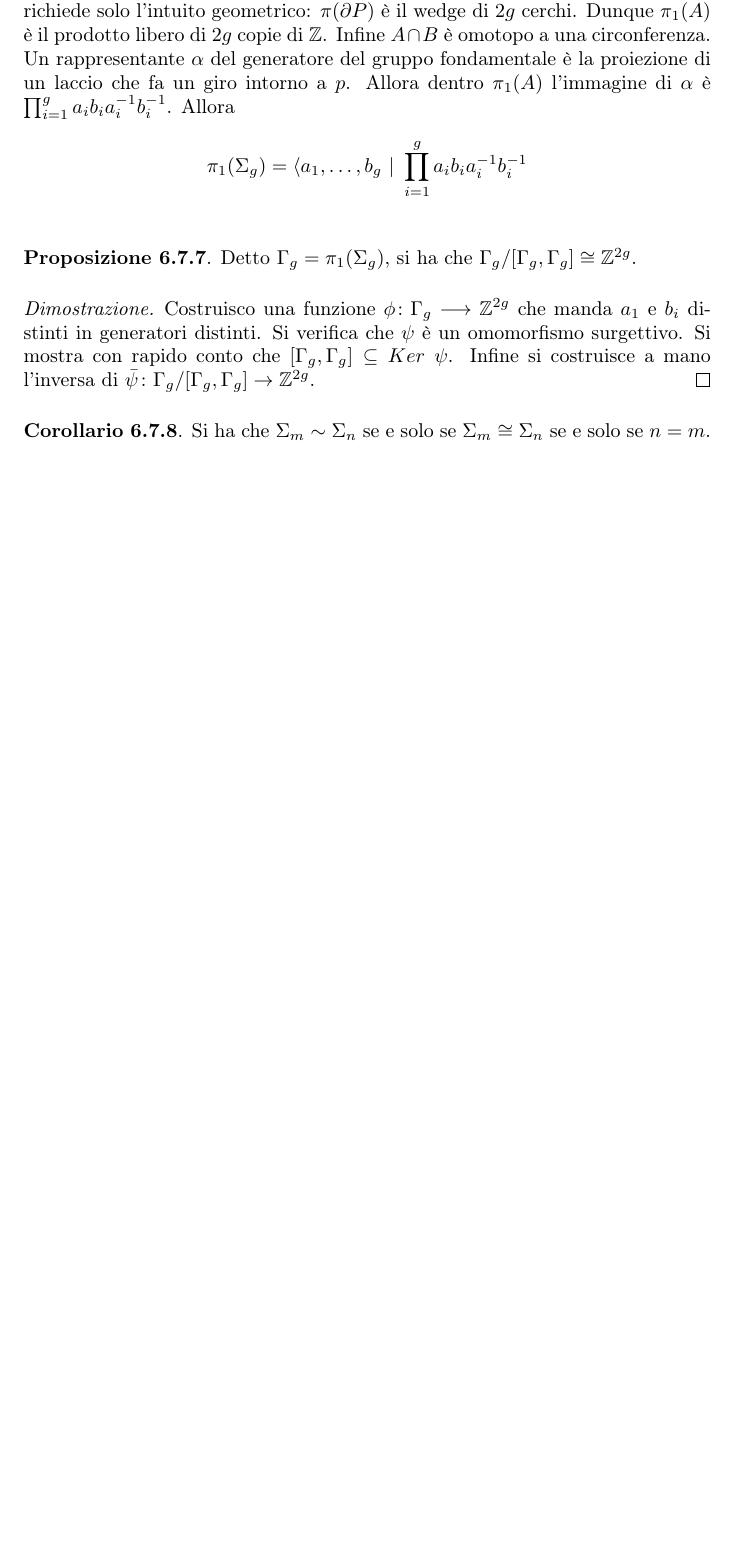
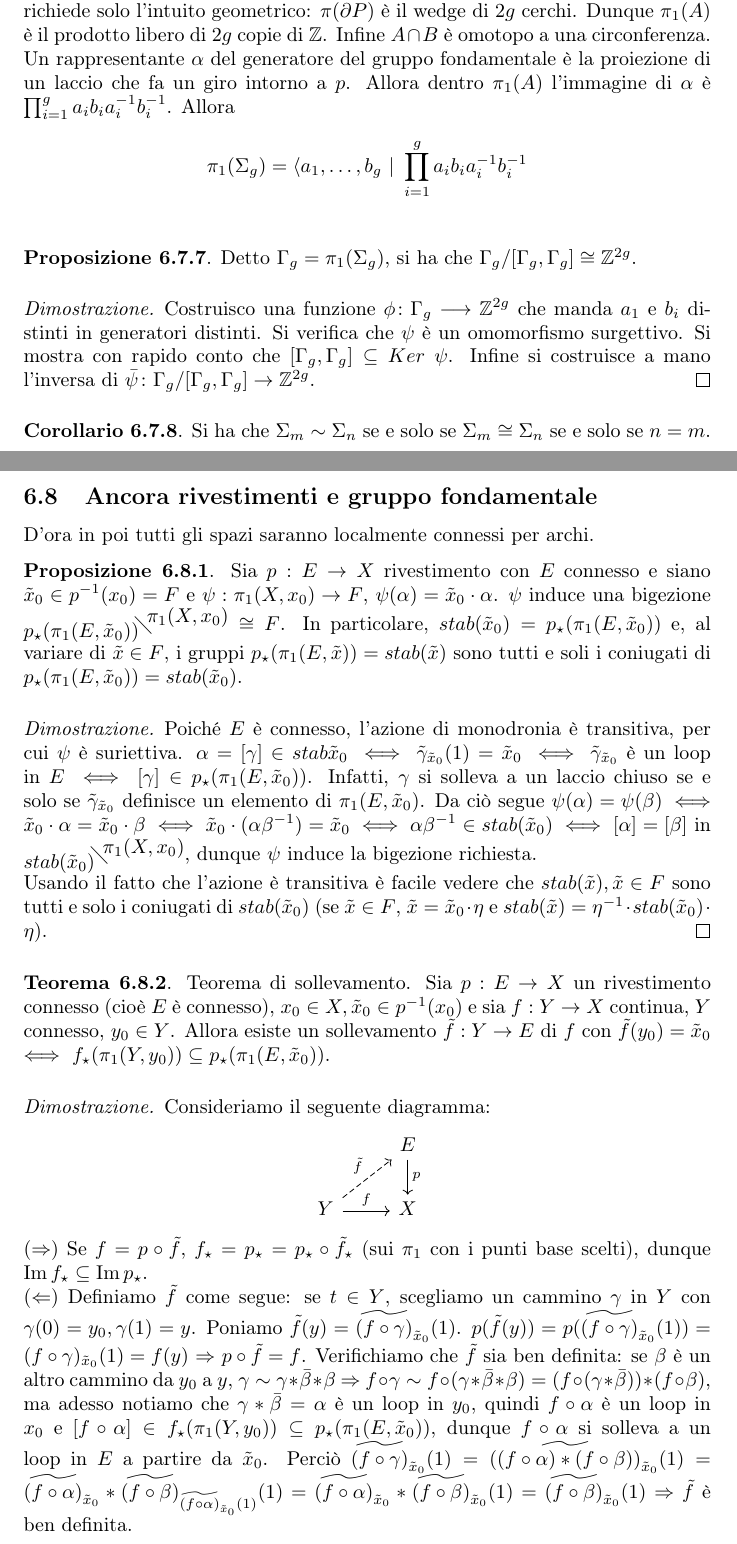
Before and after one commit to Marcov999/Appunti, a LaTeX document (Geometria2/main.tex, which reads Geometria2/mstyle.sty, Geometria2/secs/soll_gr_fond.tex): part of page 86 of 86 before the commit and two parts of pages 86 and 87 of 88 after it, the two joined at a grey line, cut so that both start at the same text, the shorter picture padded with empty space. Compiled offline with pdfLaTeX.

Commit message:
salvataggio di backup

```diff
--- a/Geometria2/main.tex
+++ b/Geometria2/main.tex
@@ -113,4 +113,7 @@
 \subsection{Il teorema di Van Kampen}
 \input{secs/kampen.tex}
 
+\subsection{Ancora rivestimenti e gruppo fondamentale}
+\input{secs/soll_gr_fond.tex}
+
 \end{document}
--- a/Geometria2/mstyle.sty
+++ b/Geometria2/mstyle.sty
@@ -37,6 +37,7 @@
 \newcommand\restrict[1]{\raisebox{-.5ex}{$|$}_{#1}}
 \DeclareMathOperator{\id}{id}
 \DeclareMathOperator{\Isom}{Isom}
+\DeclareMathOperator{\Ima}{Im}
 
 \newcommand{\hooklongrightarrow}{\lhook\joinrel\longrightarrow}
 \newcommand{\hooklongleftarrow}{\longleftarrow\joinrel\rhook}
--- /dev/null
+++ b/Geometria2/secs/soll_gr_fond.tex
@@ -0,0 +1,39 @@
+D'ora in poi tutti gli spazi saranno localmente connessi per archi.
+
+\begin{prop}
+  Sia $p:E \rightarrow X$ rivestimento con $E$ connesso e siano $\tilde{x}_0 \in p^{-1}(x_0)=F$ e $\psi:\pi_1(X, x_0) \rightarrow F$, $\psi(\alpha)=\tilde{x}_0 \cdot \alpha$.
+  $\psi$ induce una bigezione $\mfaktor{p_{\star}(\pi_1(E, \tilde{x}_0))}{\pi_1(X, x_0)} \cong F$.
+  In particolare, $stab(\tilde{x}_0)=p_{\star}(\pi_1(E, \tilde{x}_0))$ e, al variare di $\tilde{x} \in F$, i gruppi $p_{\star}(\pi_1(E, \tilde{x}))=stab(\tilde{x})$ sono tutti e soli i coniugati di $p_{\star}(\pi_1(E, \tilde{x}_0))=stab(\tilde{x}_0)$.
+\end{prop}
+
+\begin{proof}
+  Poiché $E$ è connesso, l'azione di monodronia è transitiva, per cui $\psi$ è suriettiva.
+  $\alpha=[\gamma] \in stab{\tilde{x}_0} \iff \tilde{\gamma}_{\tilde{x}_0}(1)=\tilde{x}_0 \iff \tilde{\gamma}_{\tilde{x}_0}$ è un loop in $E$ $\iff$ $[\gamma] \in p_{\star}(\pi_1(E, \tilde{x}_0))$.
+  Infatti, $\gamma$ si solleva a un laccio chiuso se e solo se $\tilde{\gamma}_{\tilde{x}_0}$ definisce un elemento di $\pi_1(E, \tilde{x}_0)$.
+  Da ciò segue $\psi(\alpha)=\psi(\beta) \iff \tilde{x}_0 \cdot \alpha =\tilde{x}_0 \cdot \beta \iff \tilde{x}_0 \cdot (\alpha \beta^{-1})=\tilde{x}_0 \iff \alpha\beta^{-1} \in stab(\tilde{x}_0) \iff [\alpha]=[\beta]$
+  in $\mfaktor{stab(\tilde{x}_0)}{\pi_1(X, x_0)}$, dunque $\psi$ induce la bigezione richiesta.
+
+  Usando il fatto che l'azione è transitiva è facile vedere che $stab(\tilde{x}), \tilde{x} \in F$ sono tutti e solo i coniugati di $stab(\tilde{x}_0)$ (se $\tilde{x} \in F$, $\tilde{x}=\tilde{x}_0 \cdot \eta$ e $stab(\tilde{x})=\eta^{-1}\cdot stab(\tilde{x}_0)\cdot\eta$).
+\end{proof}
+
+\begin{thm}
+  Teorema di sollevamento. Sia $p:E \rightarrow X$ un rivestimento connesso (cioè $E$ è connesso), $x_0 \in X, \tilde{x}_0 \in p^{-1}(x_0)$ e sia $f:Y \rightarrow X$ continua, $Y$ connesso, $y_0 \in Y$.
+  Allora esiste un sollevamento $\tilde{f}:Y \rightarrow E$ di $f$ con $\tilde{f}(y_0)=\tilde{x}_0$ $\iff$ $f_{\star}(\pi_1(Y, y_0)) \subseteq p_{\star} (\pi_1(E, \tilde{x}_0))$.
+\end{thm}
+
+\begin{proof}
+  Consideriamo il seguente diagramma:
+  \begin{center}
+    \begin{tikzcd}
+            & E \arrow[d, "p"]\\
+            Y \arrow[ru, dashed, "\tilde{f}"] \arrow[r, "f"] & X
+     \end{tikzcd}
+  \end{center}
+  ($\implies$) Se $f=p \circ \tilde{f}$, $f_{\star}=p_{\star}=p_{\star} \circ \tilde{f}_{\star}$ (sui $\pi_1$ con i punti base scelti), dunque $\Ima{f_{\star}} \subseteq \Ima{p_{\star}}$.
+
+  ($\Leftarrow$) Definiamo $\tilde{f}$ come segue: se $t \in Y$, scegliamo un cammino $\gamma$ in $Y$ con $\gamma(0)=y_0, \gamma(1)=y$. Poniamo $\tilde{f}(y)=\widetilde{(f \circ \gamma)}_{\tilde{x}_0}(1)$.
+  $p(\tilde{f}(y))=p(\widetilde{(f \circ \gamma)}_{\tilde{x}_0}(1))=(f \circ \gamma)_{\tilde{x}_0}(1)=f(y)$ $\implies$ $p \circ \tilde{f}=f$.
+  Verifichiamo che $\tilde{f}$ sia ben definita: se $\beta$ è un altro cammino da $y_0$ a $y$, $\gamma \sim \gamma * \bar{\beta}*\beta$ $\implies$ $f \circ \gamma \sim f \circ (\gamma * \bar{\beta}*\beta)=(f \circ (\gamma * \bar{\beta}))*(f \circ \beta)$,
+  ma adesso notiamo che $\gamma *\bar{\beta}=\alpha$ è un loop in $y_0$, quindi $f \circ \alpha$ è un loop in $x_0$ e $[f \circ \alpha] \in f_{\star}(\pi_1(Y, y_0)) \subseteq p_{\star}(\pi_1(E, \tilde{x}_0))$, dunque $f \circ \alpha$ si solleva a un loop in $E$ a partire da $\tilde{x}_0$.
+  Perciò $\widetilde{(f \circ \gamma)}_{\tilde{x}_0}(1)=\widetilde{((f \circ \alpha)*(f \circ \beta))}_{\tilde{x}_0}(1)=\widetilde{(f \circ \alpha)}_{\tilde{x}_0}*\widetilde{(f \circ \beta)}_{\widetilde{(f \circ \alpha)}_{\tilde{x}_0}(1)}(1)=\widetilde{(f \circ \alpha)}_{\tilde{x}_0}*\widetilde{(f \circ \beta)}_{\tilde{x}_0}(1)=\widetilde{(f \circ \beta)}_{\tilde{x}_0}(1)$
+  $\implies$ $\tilde{f}$ è ben definita.
```
Also changed, not shown: Geometria2/Geometria2.pdf, Geometria2/main.tex (2 more changed lines), Geometria2/mstyle.sty (15 more changed lines), Geometria2/secs/soll_gr_fond.tex (10 more changed lines).
